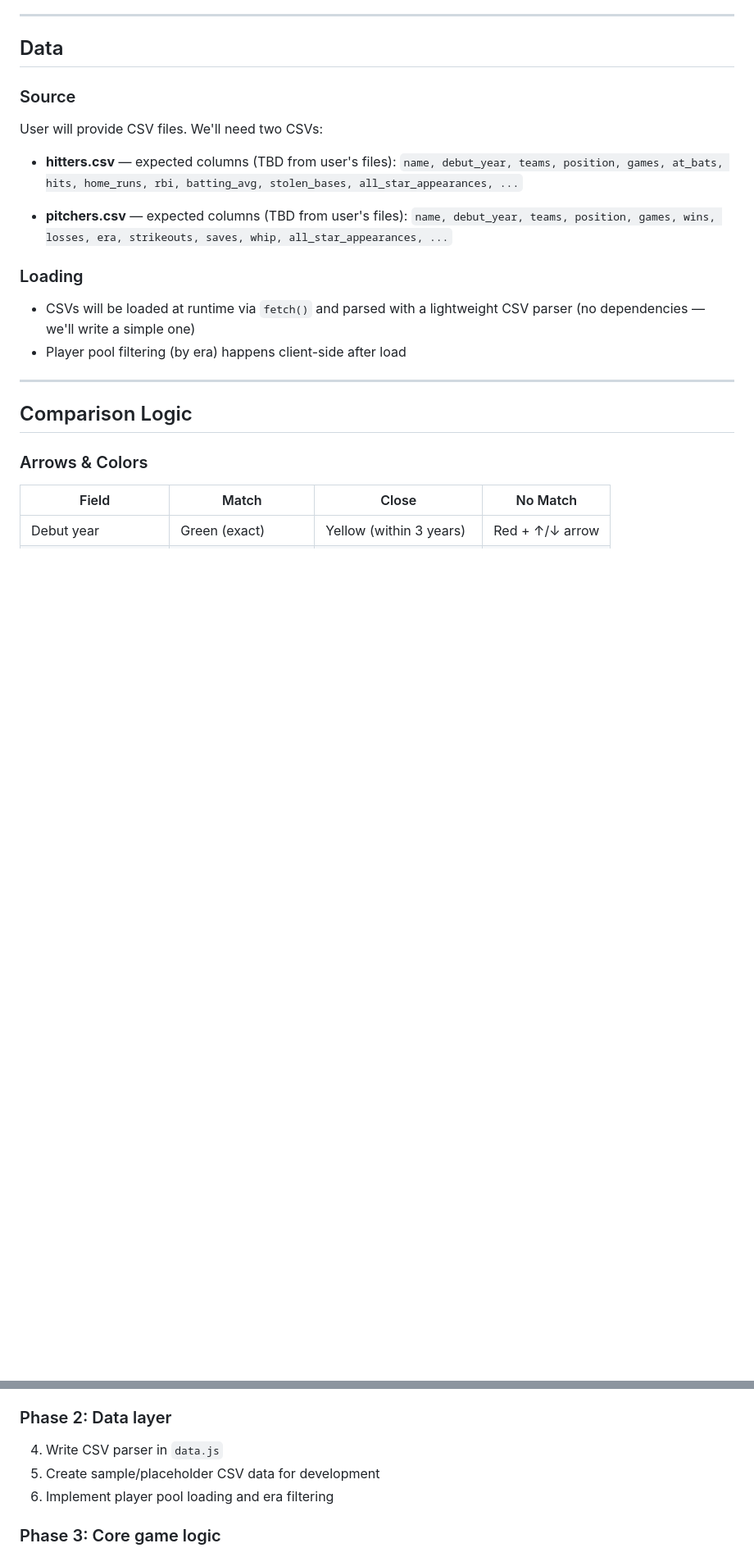
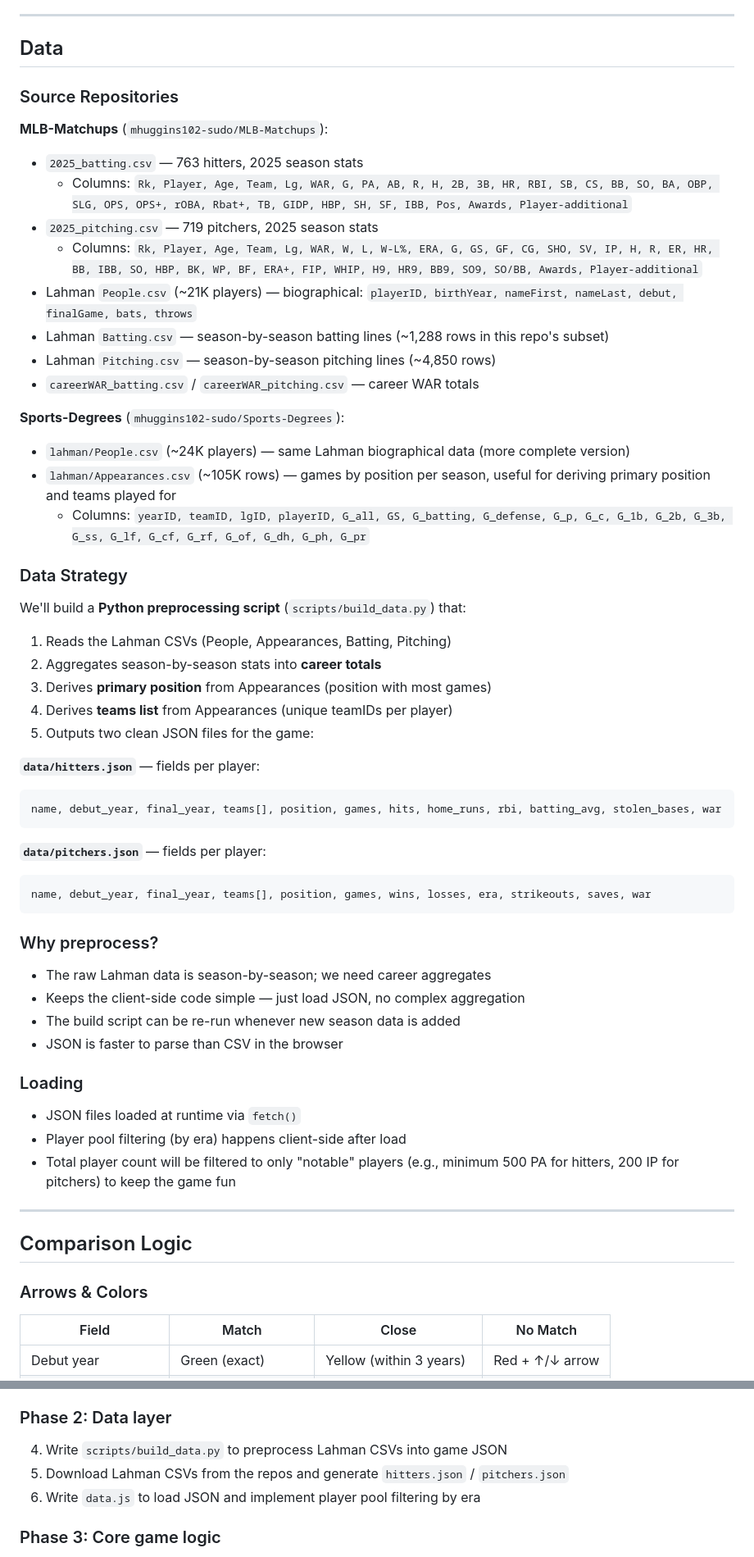
Before and after one commit to mhuggins102-sudo/guesstheplayer, a Markdown page: PLAN.md, 2 parts joined by grey strips. Shown at 82% size. GitHub-like rendering; blank space fills up the shorter version.

Commit message:
Update plan with concrete data strategy from source repos
Analyzed CSV files in MLB-Matchups and Sports-Degrees repos.
Plan now includes specific column mappings, a Python preprocessing
script to aggregate Lahman season data into career JSON, and
resolved all open decisions.

https://claude.ai/code/session_019nrHnundC3oh6wzsrzoY9s

````diff
--- a/PLAN.md
+++ b/PLAN.md
@@ -24,18 +24,53 @@ A Wordle-style MLB player guessing game built with plain HTML/CSS/JS. The user g
 
 ## Data
 
-### Source
-User will provide CSV files. We'll need two CSVs:
+### Source Repositories
 
-- **hitters.csv** — expected columns (TBD from user's files):
-  `name, debut_year, teams, position, games, at_bats, hits, home_runs, rbi, batting_avg, stolen_bases, all_star_appearances, ...`
+**MLB-Matchups** (`mhuggins102-sudo/MLB-Matchups`):
+- `2025_batting.csv` — 763 hitters, 2025 season stats
+  - Columns: `Rk, Player, Age, Team, Lg, WAR, G, PA, AB, R, H, 2B, 3B, HR, RBI, SB, CS, BB, SO, BA, OBP, SLG, OPS, OPS+, rOBA, Rbat+, TB, GIDP, HBP, SH, SF, IBB, Pos, Awards, Player-additional`
+- `2025_pitching.csv` — 719 pitchers, 2025 season stats
+  - Columns: `Rk, Player, Age, Team, Lg, WAR, W, L, W-L%, ERA, G, GS, GF, CG, SHO, SV, IP, H, R, ER, HR, BB, IBB, SO, HBP, BK, WP, BF, ERA+, FIP, WHIP, H9, HR9, BB9, SO9, SO/BB, Awards, Player-additional`
+- Lahman `People.csv` (~21K players) — biographical: `playerID, birthYear, nameFirst, nameLast, debut, finalGame, bats, throws`
+- Lahman `Batting.csv` — season-by-season batting lines (~1,288 rows in this repo's subset)
+- Lahman `Pitching.csv` — season-by-season pitching lines (~4,850 rows)
+- `careerWAR_batting.csv` / `careerWAR_pitching.csv` — career WAR totals
 
-- **pitchers.csv** — expected columns (TBD from user's files):
-  `name, debut_year, teams, position, games, wins, losses, era, strikeouts, saves, whip, all_star_appearances, ...`
+**Sports-Degrees** (`mhuggins102-sudo/Sports-Degrees`):
+- `lahman/People.csv` (~24K players) — same Lahman biographical data (more complete version)
+- `lahman/Appearances.csv` (~105K rows) — games by position per season, useful for deriving primary position and teams played for
+  - Columns: `yearID, teamID, lgID, playerID, G_all, GS, G_batting, G_defense, G_p, G_c, G_1b, G_2b, G_3b, G_ss, G_lf, G_cf, G_rf, G_of, G_dh, G_ph, G_pr`
+
+### Data Strategy
+
+We'll build a **Python preprocessing script** (`scripts/build_data.py`) that:
+
+1. Reads the Lahman CSVs (People, Appearances, Batting, Pitching)
+2. Aggregates season-by-season stats into **career totals**
+3. Derives **primary position** from Appearances (position with most games)
+4. Derives **teams list** from Appearances (unique teamIDs per player)
+5. Outputs two clean JSON files for the game:
+
+**`data/hitters.json`** — fields per player:
+```
+name, debut_year, final_year, teams[], position, games, hits, home_runs, rbi, batting_avg, stolen_bases, war
+```
+
+**`data/pitchers.json`** — fields per player:
+```
+name, debut_year, final_year, teams[], position, games, wins, losses, era, strikeouts, saves, war
+```
+
+### Why preprocess?
+- The raw Lahman data is season-by-season; we need career aggregates
+- Keeps the client-side code simple — just load JSON, no complex aggregation
+- The build script can be re-run whenever new season data is added
+- JSON is faster to parse than CSV in the browser
 
 ### Loading
-- CSVs will be loaded at runtime via `fetch()` and parsed with a lightweight CSV parser (no dependencies — we'll write a simple one)
+- JSON files loaded at runtime via `fetch()`
 - Player pool filtering (by era) happens client-side after load
+- Total player count will be filtered to only "notable" players (e.g., minimum 500 PA for hitters, 200 IP for pitchers) to keep the game fun
 
 ---
 
@@ -132,9 +174,9 @@ guesstheplayer/
 3. Set up `style.css` with CSS variables for theming/colors
 
 ### Phase 2: Data layer
-4. Write CSV parser in `data.js`
-5. Create sample/placeholder CSV data for development
-6. Implement player pool loading and era filtering
+4. Write `scripts/build_data.py` to preprocess Lahman CSVs into game JSON
+5. Download Lahman CSVs from the repos and generate `hitters.json` / `pitchers.json`
+6. Write `data.js` to load JSON and implement player pool filtering by era
 
 ### Phase 3: Core game logic
 7. Implement comparison engine in `game.js` (arrows, colors, letter matching)
````
Also changed, not shown: other parts of PLAN.md (+23 -14 lines).
